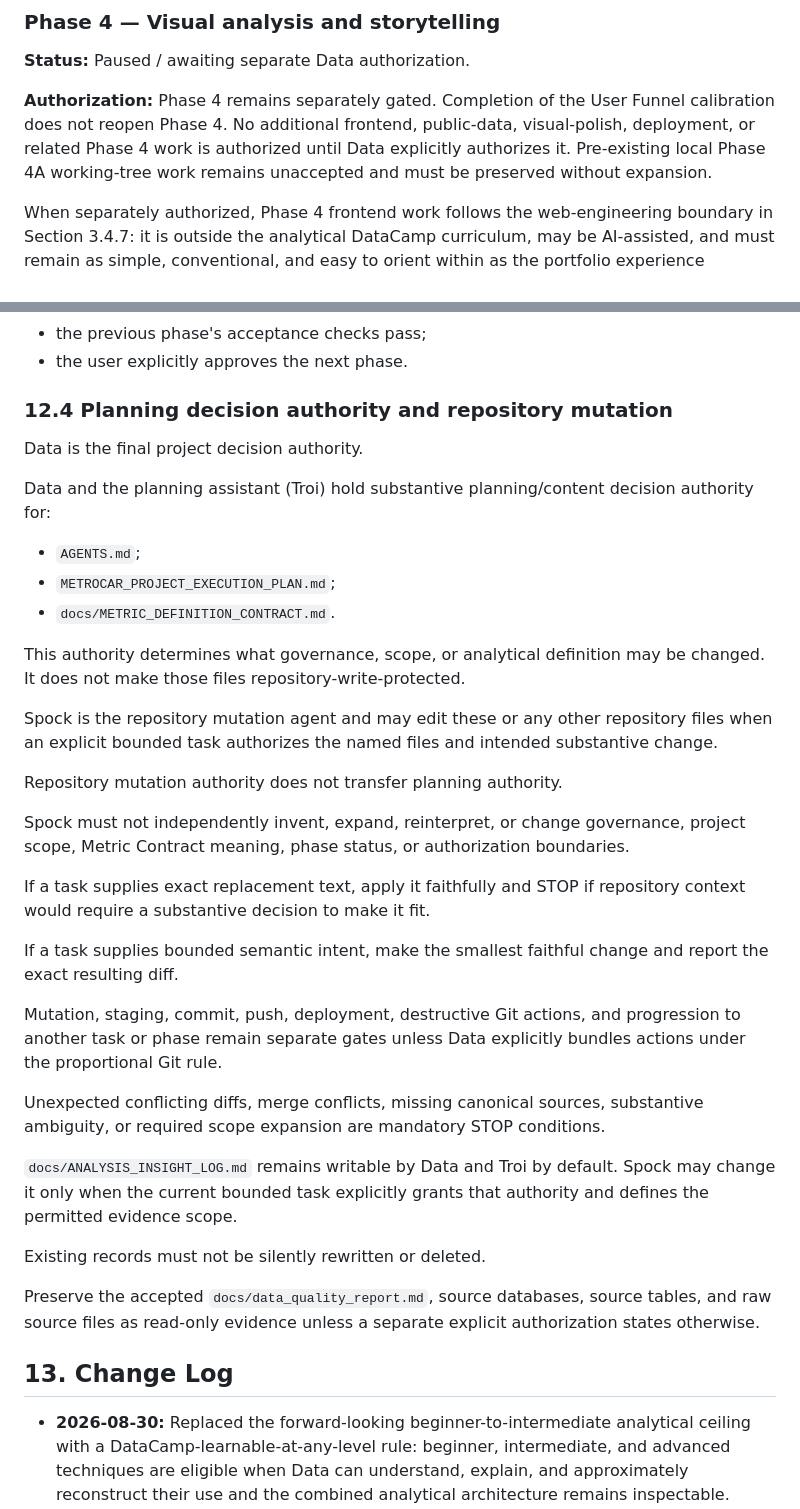
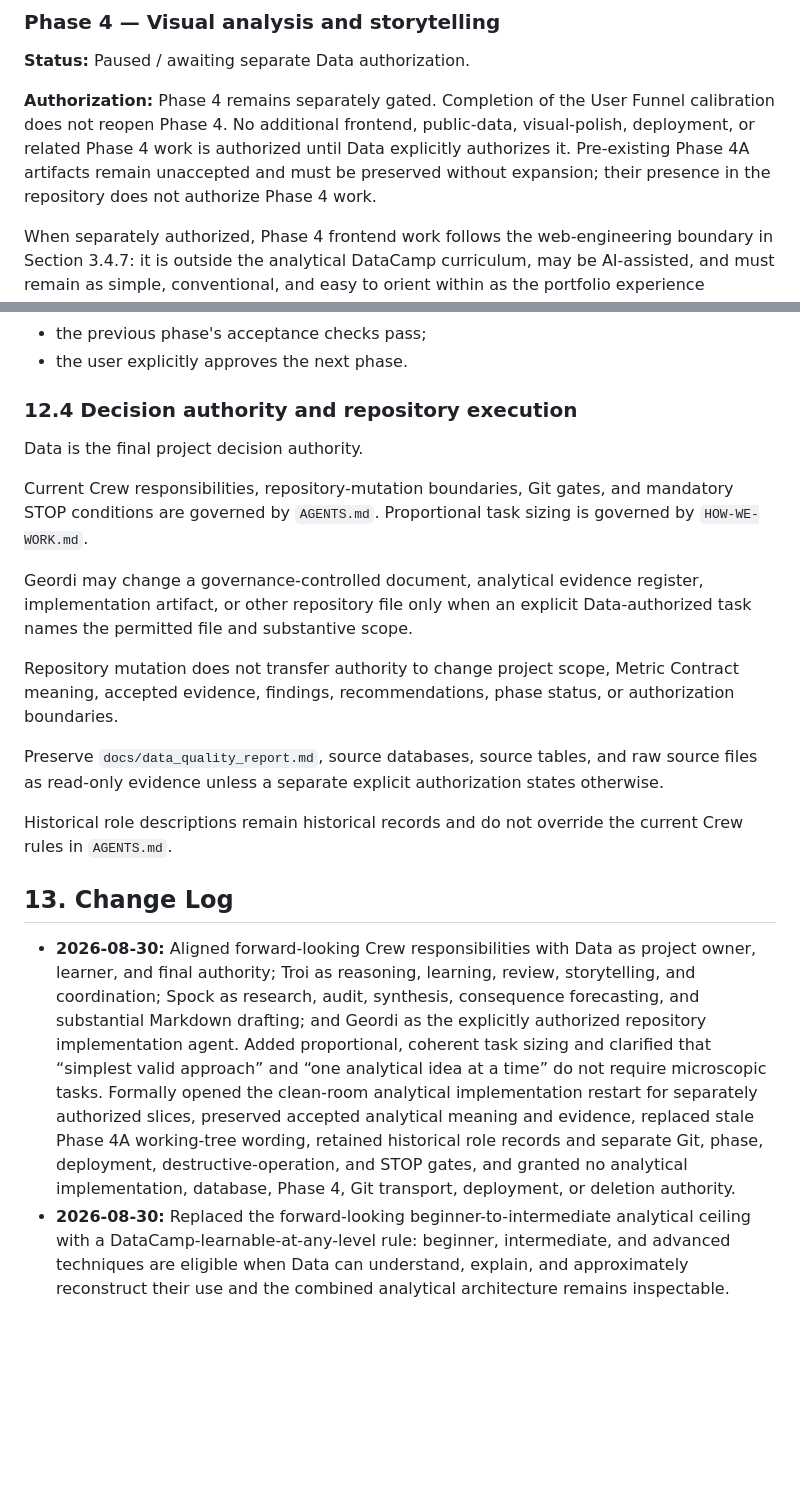
Before and after one commit to zvuk1T/metrocar-funnel-analysis, a Markdown page: METROCAR_PROJECT_EXECUTION_PLAN.md, 2 parts joined by grey strips. Drawn GitHub-style; blank space fills up the shorter version.

```diff
--- a/METROCAR_PROJECT_EXECUTION_PLAN.md
+++ b/METROCAR_PROJECT_EXECUTION_PLAN.md
@@ -911,7 +911,7 @@ Those actions remain separately gated.
 
 **Status:** Paused / awaiting separate Data authorization.
 
-**Authorization:** Phase 4 remains separately gated. Completion of the User Funnel calibration does not reopen Phase 4. No additional frontend, public-data, visual-polish, deployment, or related Phase 4 work is authorized until Data explicitly authorizes it. Pre-existing local Phase 4A working-tree work remains unaccepted and must be preserved without expansion.
+**Authorization:** Phase 4 remains separately gated. Completion of the User Funnel calibration does not reopen Phase 4. No additional frontend, public-data, visual-polish, deployment, or related Phase 4 work is authorized until Data explicitly authorizes it. Pre-existing Phase 4A artifacts remain unaccepted and must be preserved without expansion; their presence in the repository does not authorize Phase 4 work.
 
 When separately authorized, Phase 4 frontend work follows the web-engineering
 boundary in Section 3.4.7: it is outside the analytical DataCamp curriculum,
@@ -1318,40 +1318,23 @@ Later phases may proceed only when their prerequisites are satisfied:
 - the previous phase's acceptance checks pass;
 - the user explicitly approves the next phase.
 
-### 12.4 Planning decision authority and repository mutation
+### 12.4 Decision authority and repository execution
 
 Data is the final project decision authority.
 
-Data and the planning assistant (Troi) hold substantive planning/content decision authority for:
+Current Crew responsibilities, repository-mutation boundaries, Git gates, and mandatory STOP conditions are governed by `AGENTS.md`. Proportional task sizing is governed by `HOW-WE-WORK.md`.
 
-- `AGENTS.md`;
-- `METROCAR_PROJECT_EXECUTION_PLAN.md`;
-- `docs/METRIC_DEFINITION_CONTRACT.md`.
+Geordi may change a governance-controlled document, analytical evidence register, implementation artifact, or other repository file only when an explicit Data-authorized task names the permitted file and substantive scope.
 
-This authority determines what governance, scope, or analytical definition may be changed. It does not make those files repository-write-protected.
+Repository mutation does not transfer authority to change project scope, Metric Contract meaning, accepted evidence, findings, recommendations, phase status, or authorization boundaries.
 
-Spock is the repository mutation agent and may edit these or any other repository files when an explicit bounded task authorizes the named files and intended substantive change.
+Preserve `docs/data_quality_report.md`, source databases, source tables, and raw source files as read-only evidence unless a separate explicit authorization states otherwise.
 
-Repository mutation authority does not transfer planning authority.
-
-Spock must not independently invent, expand, reinterpret, or change governance, project scope, Metric Contract meaning, phase status, or authorization boundaries.
-
-If a task supplies exact replacement text, apply it faithfully and STOP if repository context would require a substantive decision to make it fit.
-
-If a task supplies bounded semantic intent, make the smallest faithful change and report the exact resulting diff.
-
-Mutation, staging, commit, push, deployment, destructive Git actions, and progression to another task or phase remain separate gates unless Data explicitly bundles actions under the proportional Git rule.
-
-Unexpected conflicting diffs, merge conflicts, missing canonical sources, substantive ambiguity, or required scope expansion are mandatory STOP conditions.
-
-`docs/ANALYSIS_INSIGHT_LOG.md` remains writable by Data and Troi by default. Spock may change it only when the current bounded task explicitly grants that authority and defines the permitted evidence scope.
-
-Existing records must not be silently rewritten or deleted.
-
-Preserve the accepted `docs/data_quality_report.md`, source databases, source tables, and raw source files as read-only evidence unless a separate explicit authorization states otherwise.
+Historical role descriptions remain historical records and do not override the current Crew rules in `AGENTS.md`.
 
 ## 13. Change Log
 
+- **2026-08-30:** Aligned forward-looking Crew responsibilities with Data as project owner, learner, and final authority; Troi as reasoning, learning, review, storytelling, and coordination; Spock as research, audit, synthesis, consequence forecasting, and substantial Markdown drafting; and Geordi as the explicitly authorized repository implementation agent. Added proportional, coherent task sizing and clarified that “simplest valid approach” and “one analytical idea at a time” do not require microscopic tasks. Formally opened the clean-room analytical implementation restart for separately authorized slices, preserved accepted analytical meaning and evidence, replaced stale Phase 4A working-tree wording, retained historical role records and separate Git, phase, deployment, destructive-operation, and STOP gates, and granted no analytical implementation, database, Phase 4, Git transport, deployment, or deletion authority.
 - **2026-08-30:** Replaced the forward-looking beginner-to-intermediate analytical ceiling with a DataCamp-learnable-at-any-level rule: beginner, intermediate, and advanced techniques are eligible when Data can understand, explain, and approximately reconstruct their use and the combined analytical architecture remains inspectable. Removed production robustness as a bypass around analytical learning acceptance. Defined frontend/web engineering as a separate layer outside the DataCamp-course requirement; it may be AI-assisted or vibe-coded but must remain conventional, proportionately simple, and understandable to Data at a high level. Preserved historical calibration descriptions, accepted results and checkpoints, Metric Contract meaning, Phase 1–3 history, and the paused Phase 4 gate. This documentation alignment does not authorize analytical implementation, Phase 4 work, Git transport, or deployment.
 - **2026-08-29:** Accepted the completed post-acceptance User Funnel implementation calibration at Pandas checkpoint `4d3e3c2cec4e6442ccc3f81b5580bb63b3174f43` and SQL checkpoint `132226337e29459f3f6f23c40d7c0459cc6db4fa`. Recorded 25 focused tests passed with 3 live tests deselected, live SQL/Pandas `all_match=True`, source cutoff `2022-04-24 20:00:00`, preserved User Funnel counts 23,608 → 17,623 → 12,406 → 6,233, preserved Ride Funnel counts 385,477 → 223,652 → 212,628 → 148,464, and no change to the Metric Contract or accepted Phase 3 findings. Replaced the transient “current pushed main” status concept with stable acceptance checkpoints and required live HEAD verification. Phase 4 remains paused pending separate explicit Data authorization; this amendment does not authorize Phase 4 work or Git transport.
 - **2026-08-29:** Clarified the Data–Troi–Spock execution model after the earlier protected-document restriction proved too broad. Data remains final authority and Data/Troi retain substantive planning and analytical decision authority, while Spock is the repository mutation agent and may edit any explicitly authorized repository file, including governance-controlled documents. Replaced blanket file-level write prohibition with bounded task authorization, no-silent-scope-expansion, separate Git gates, and mandatory STOP on substantive ambiguity. This preserves the reason for the earlier safeguard—preventing accidental governance corruption—without requiring Data or Troi to perform repository mutations manually.
```
Also changed, not shown: other parts of METROCAR_PROJECT_EXECUTION_PLAN.md (+13 -13 lines), AGENTS.md (+21 -14 lines), HOW-WE-WORK.md (+38 -2 lines).
